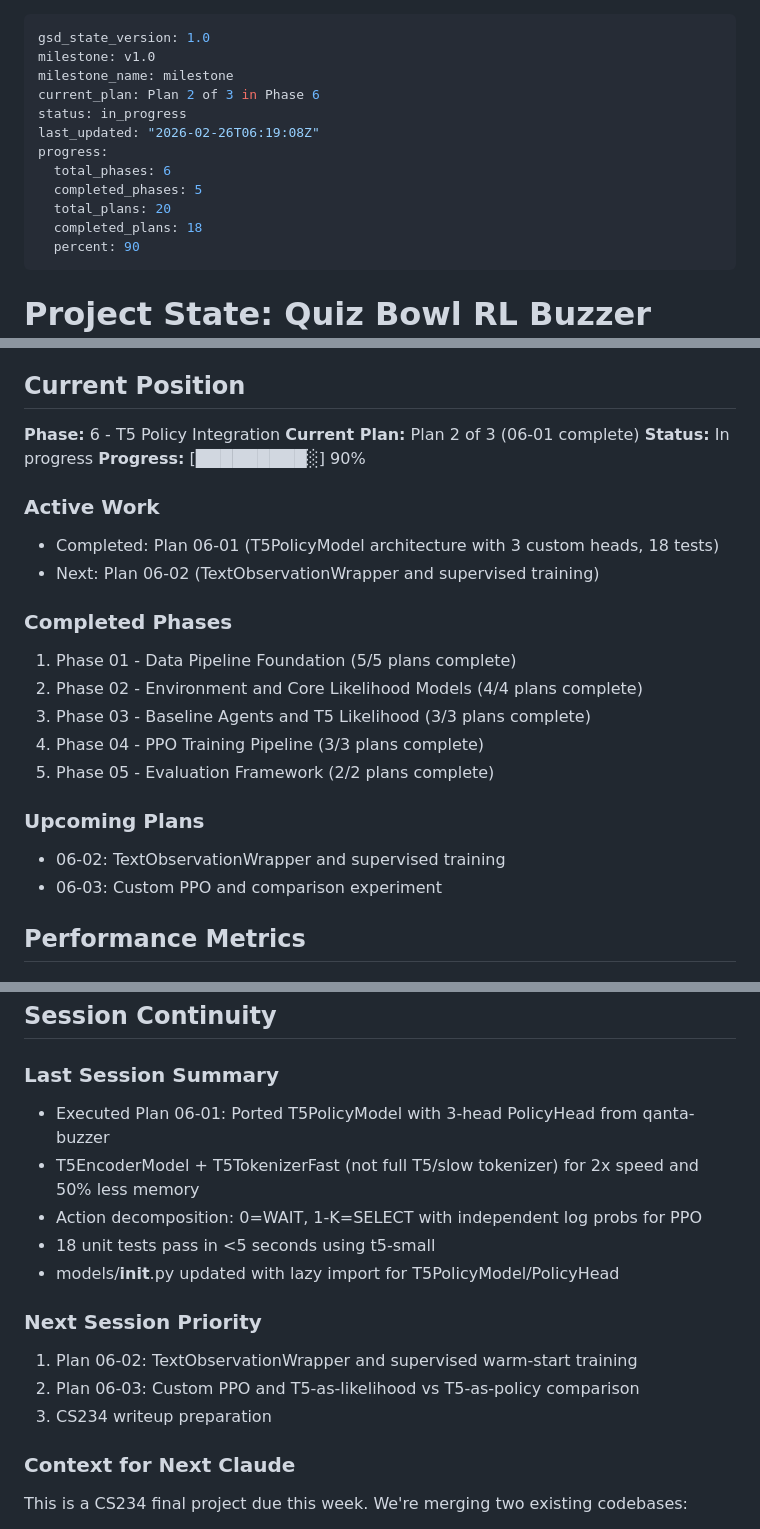
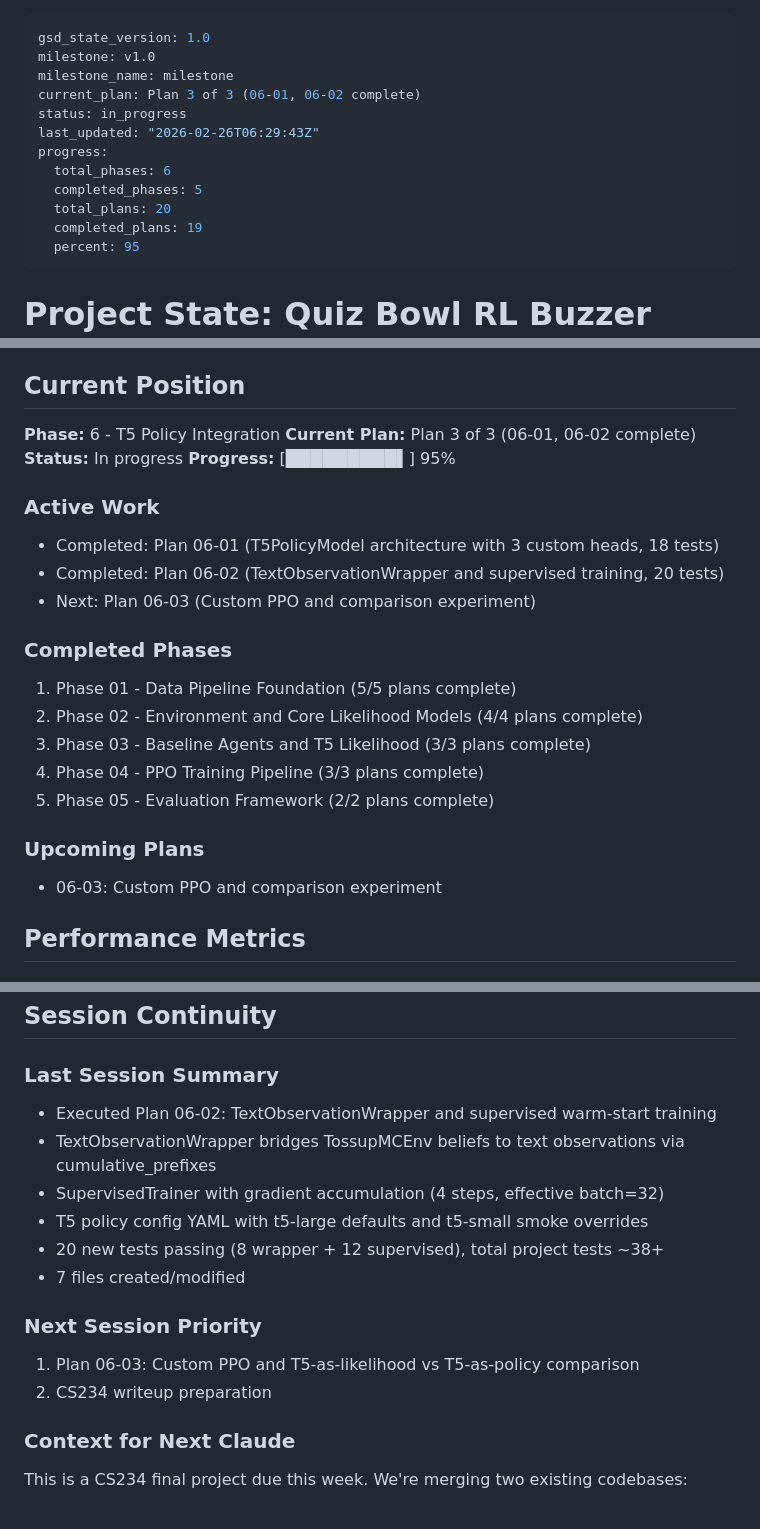
Before and after one commit to ankaggarwal94/qanta-buzzer, a Markdown page: .planning/STATE.md, 3 parts joined by grey strips. GitHub-like rendering.

Commit message:
docs(06-02): complete TextObservationWrapper and supervised training plan
- SUMMARY.md: 3 tasks, 7 files, 20 tests, 7 min duration
- STATE.md: advanced to Plan 3 of 3, 95% progress (19/20 plans)
- ROADMAP.md: phase 06 progress updated (2/3 plans complete)
- REQUIREMENTS.md: STR-02 marked complete

Co-Authored-By: Claude Opus 4.6 (1M context) <noreply@anthropic.com>

```diff
--- a/.planning/STATE.md
+++ b/.planning/STATE.md
@@ -2,15 +2,15 @@
 gsd_state_version: 1.0
 milestone: v1.0
 milestone_name: milestone
-current_plan: Plan 2 of 3 in Phase 6
+current_plan: Plan 3 of 3 (06-01, 06-02 complete)
 status: in_progress
-last_updated: "2026-02-26T06:19:08Z"
+last_updated: "2026-02-26T06:29:43Z"
 progress:
   total_phases: 6
   completed_phases: 5
   total_plans: 20
-  completed_plans: 18
-  percent: 90
+  completed_plans: 19
+  percent: 95
 ---
 
 # Project State: Quiz Bowl RL Buzzer (Unified)
@@ -30,13 +30,14 @@ Building unified system by merging qb-rl's modular architecture with qanta-buzze
 ## Current Position
 
 **Phase:** 6 - T5 Policy Integration
-**Current Plan:** Plan 2 of 3 (06-01 complete)
+**Current Plan:** Plan 3 of 3 (06-01, 06-02 complete)
 **Status:** In progress
-**Progress:** [█████████░] 90%
+**Progress:** [█████████▌] 95%
 
 ### Active Work
 - Completed: Plan 06-01 (T5PolicyModel architecture with 3 custom heads, 18 tests)
-- Next: Plan 06-02 (TextObservationWrapper and supervised training)
+- Completed: Plan 06-02 (TextObservationWrapper and supervised training, 20 tests)
+- Next: Plan 06-03 (Custom PPO and comparison experiment)
 
 ### Completed Phases
 1. Phase 01 - Data Pipeline Foundation (5/5 plans complete)
@@ -46,7 +47,6 @@ Building unified system by merging qb-rl's modular architecture with qanta-buzze
 5. Phase 05 - Evaluation Framework (2/2 plans complete)
 
 ### Upcoming Plans
-- 06-02: TextObservationWrapper and supervised training
 - 06-03: Custom PPO and comparison experiment
 
 ## Performance Metrics
@@ -143,16 +148,16 @@ None identified yet
 ## Session Continuity
 
 ### Last Session Summary
-- Executed Plan 06-01: Ported T5PolicyModel with 3-head PolicyHead from qanta-buzzer
-- T5EncoderModel + T5TokenizerFast (not full T5/slow tokenizer) for 2x speed and 50% less memory
-- Action decomposition: 0=WAIT, 1-K=SELECT with independent log probs for PPO
-- 18 unit tests pass in <5 seconds using t5-small
-- models/__init__.py updated with lazy import for T5PolicyModel/PolicyHead
+- Executed Plan 06-02: TextObservationWrapper and supervised warm-start training
+- TextObservationWrapper bridges TossupMCEnv beliefs to text observations via cumulative_prefixes
+- SupervisedTrainer with gradient accumulation (4 steps, effective batch=32)
+- T5 policy config YAML with t5-large defaults and t5-small smoke overrides
+- 20 new tests passing (8 wrapper + 12 supervised), total project tests ~38+
+- 7 files created/modified
 
 ### Next Session Priority
-1. Plan 06-02: TextObservationWrapper and supervised warm-start training
-2. Plan 06-03: Custom PPO and T5-as-likelihood vs T5-as-policy comparison
-3. CS234 writeup preparation
+1. Plan 06-03: Custom PPO and T5-as-likelihood vs T5-as-policy comparison
+2. CS234 writeup preparation
 
 ### Context for Next Claude
 This is a CS234 final project due this week. We're merging two existing codebases:
```
Also changed, not shown: other parts of .planning/STATE.md (+5 -0 lines), .planning/REQUIREMENTS.md (+2 -2 lines), 1 other file.
